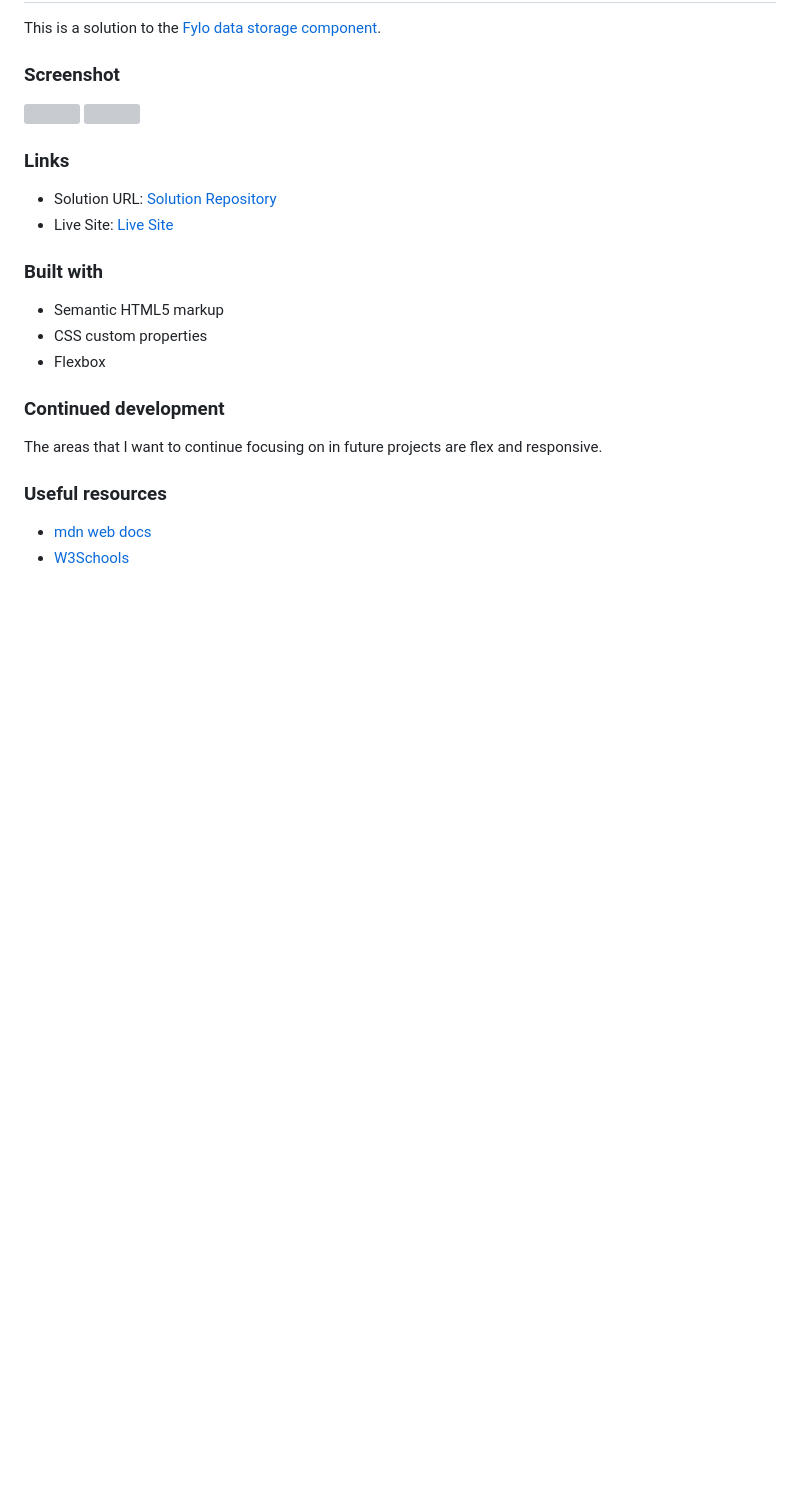
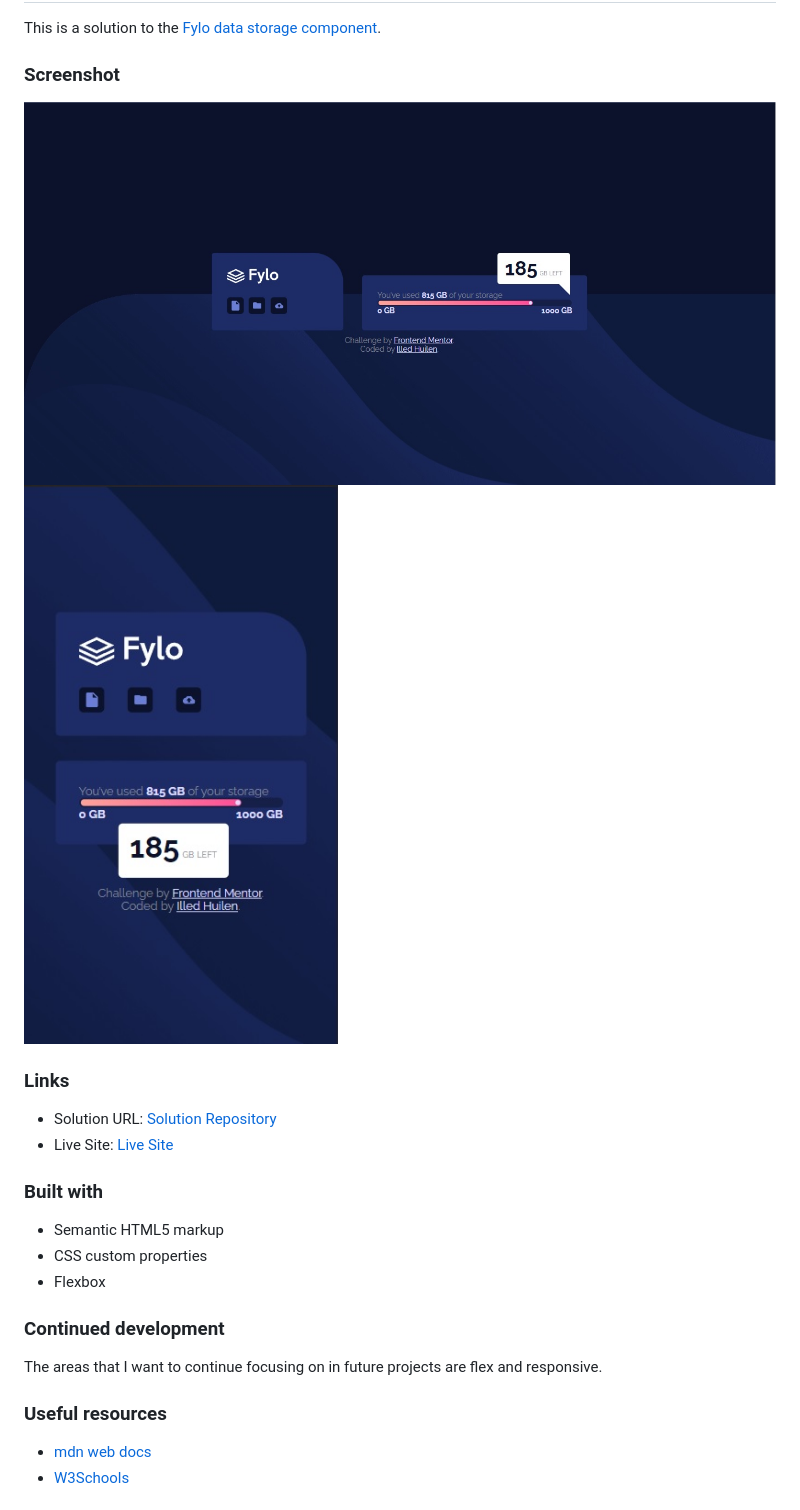
Before and after one commit to IlledNacu/Challenge-8-FrontendMentor, a Markdown page: README.md, the part around the change printed below. GitHub-like rendering; pictures changed too: images/DesktopExample.jpg (added), images/MobileExample.jpg (added); blank space fills up the shorter version; grey boxes are pictures that could not be loaded.

Commit message:
agregue readme

```diff
--- a/README.md
+++ b/README.md
@@ -19,8 +19,8 @@ This is a solution to the [Fylo data storage component](https://www.frontendment
 
 ### Screenshot
 
-![]()
-![]()
+![](./images/DesktopExample.jpg)
+![](./images/MobileExample.jpg)
 
 
 ### Links
```
Also changed, not shown: other parts of README.md (+2 -2 lines).
